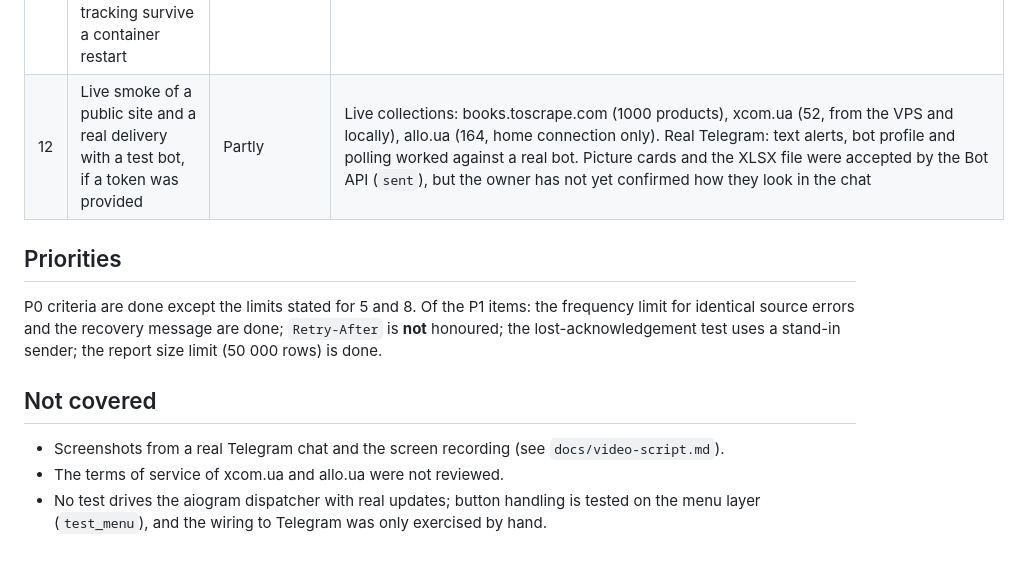
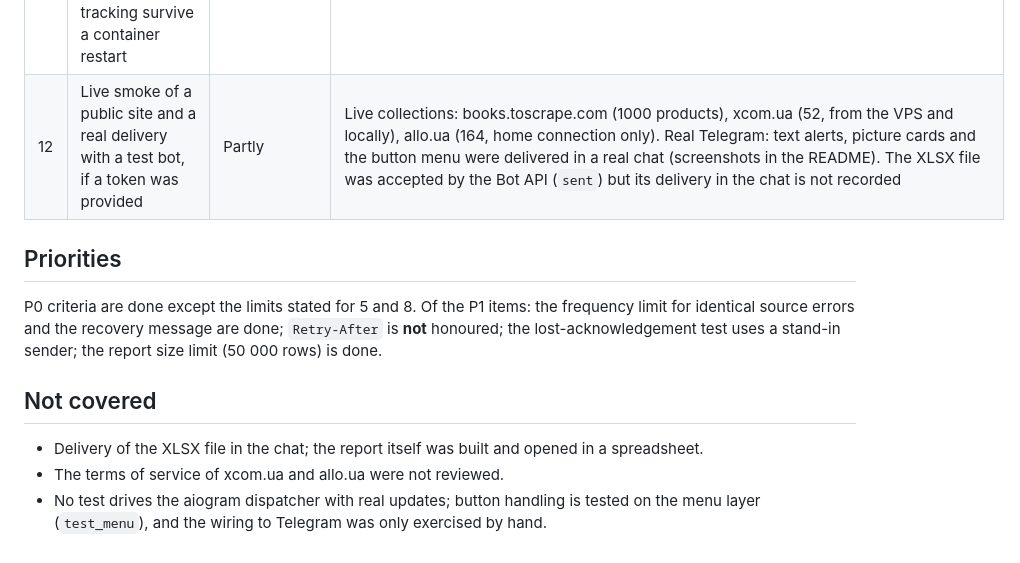
Before and after one commit to OlehHavrilko/price-monitor, a Markdown page: docs/ACCEPTANCE.md, the part around the change. Rendered like a GitHub page.

```diff
--- a/docs/ACCEPTANCE.md
+++ b/docs/ACCEPTANCE.md
@@ -17,7 +17,7 @@ stated as it is, including what is not verified.
 | 9 | An unauthorised Telegram ID changes no rules and gets no reports; a repeated update does not duplicate tracking | Done | `test_telegram`, `test_menu` |
 | 10 | XLSX reopens, matches the data, keeps string keys, has no executable formulas from text fields | Done | `test_reports`, `test_null_price` |
 | 11 | A clean run by the README builds a first report on demo data without a network or Telegram; the database and tracking survive a container restart | Done on the VPS | `docker compose up --build` on aarch64 Ubuntu 24.04, `down` / `up` kept the history and events. CI also builds the image |
-| 12 | Live smoke of a public site and a real delivery with a test bot, if a token was provided | Partly | Live collections: books.toscrape.com (1000 products), xcom.ua (52, from the VPS and locally), allo.ua (164, home connection only). Real Telegram: text alerts, bot profile and polling worked against a real bot. Picture cards and the XLSX file were accepted by the Bot API (`sent`), but the owner has not yet confirmed how they look in the chat |
+| 12 | Live smoke of a public site and a real delivery with a test bot, if a token was provided | Partly | Live collections: books.toscrape.com (1000 products), xcom.ua (52, from the VPS and locally), allo.ua (164, home connection only). Real Telegram: text alerts, picture cards and the button menu were delivered in a real chat (screenshots in the README). The XLSX file was accepted by the Bot API (`sent`) but its delivery in the chat is not recorded |
 
 ## Priorities
 
@@ -27,7 +27,7 @@ lost-acknowledgement test uses a stand-in sender; the report size limit (50 000
 
 ## Not covered
 
-- Screenshots from a real Telegram chat and the screen recording (see `docs/video-script.md`).
+- Delivery of the XLSX file in the chat; the report itself was built and opened in a spreadsheet.
 - The terms of service of xcom.ua and allo.ua were not reviewed.
 - No test drives the aiogram dispatcher with real updates; button handling is tested on the menu
   layer (`test_menu`), and the wiring to Telegram was only exercised by hand.
```
Also changed, not shown: README.md (+2 -2 lines).
